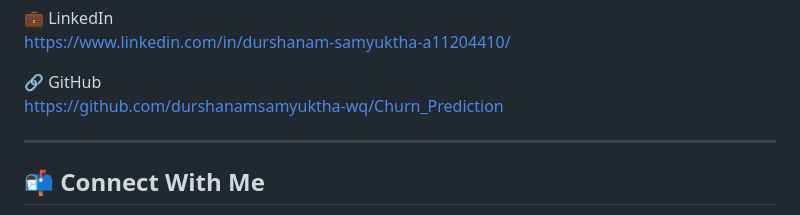
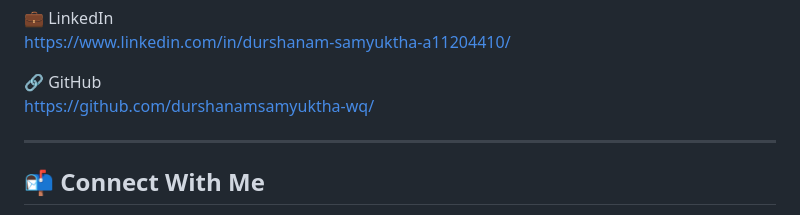
Before and after one commit to durshanamsamyuktha-wq/Churn_Prediction, a Markdown page: README.md, the part around the change. GitHub-like rendering.

```diff
--- a/README.md
+++ b/README.md
@@ -171,7 +171,9 @@ durshanamsamyuktha@gmail.com
 https://www.linkedin.com/in/durshanam-samyuktha-a11204410/
 
 🔗 GitHub
-https://github.com/durshanamsamyuktha-wq/Churn_Prediction
+https://github.com/durshanamsamyuktha-wq/
+
+
 
 ---
 
```
